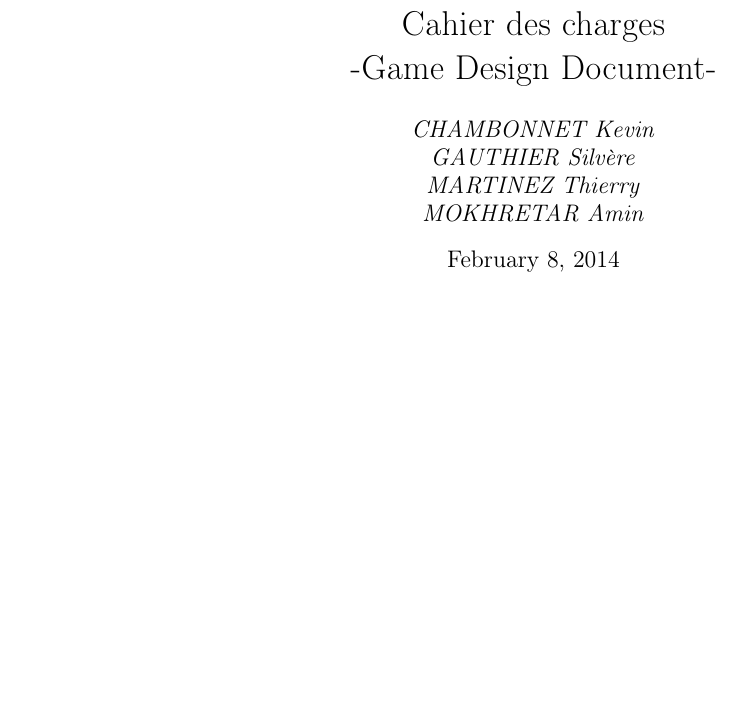
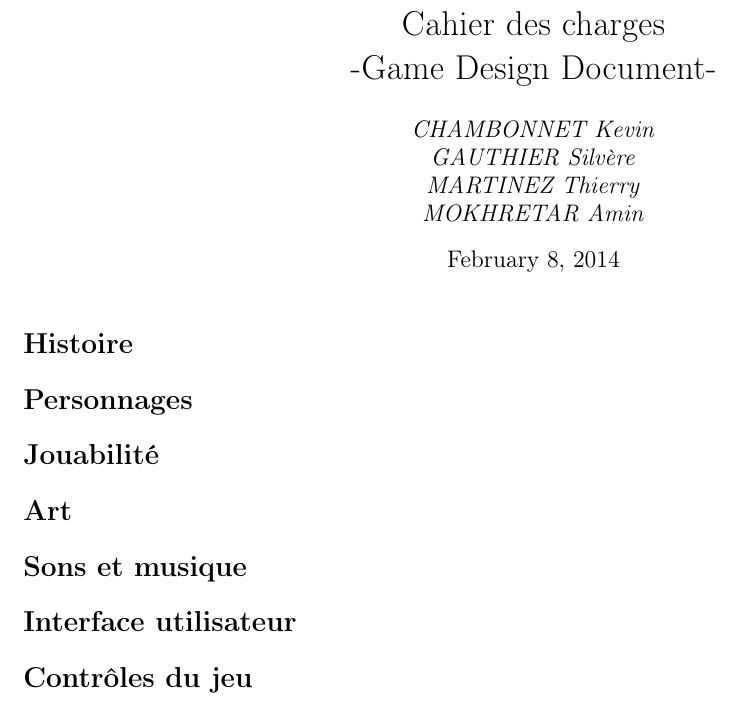
Before and after one commit to Incidence/Incidence, a LaTeX document (Documentation/Cahier des charges - GDD.tex): part of the page, cut so that both start at the same text, the shorter picture padded with empty space. Compiled offline with pdfLaTeX.

Commit message:
CahierDesCharges

```diff
--- a/Documentation/Cahier des charges - GDD.tex
+++ b/Documentation/Cahier des charges - GDD.tex
@@ -30,2 +22,9 @@
+\section*{Histoire}
+\section*{Personnages}
+\section*{Jouabilité}
+\section*{Art}
+\section*{Sons et musique}
+\section*{Interface utilisateur}
+\section*{Contrôles du jeu}
 
 \end{document}
```
Also changed, not shown: Documentation/Cahier des charges - GDD.pdf, Documentation/Cahier des charges - GDD.tex (10 more changed lines).
